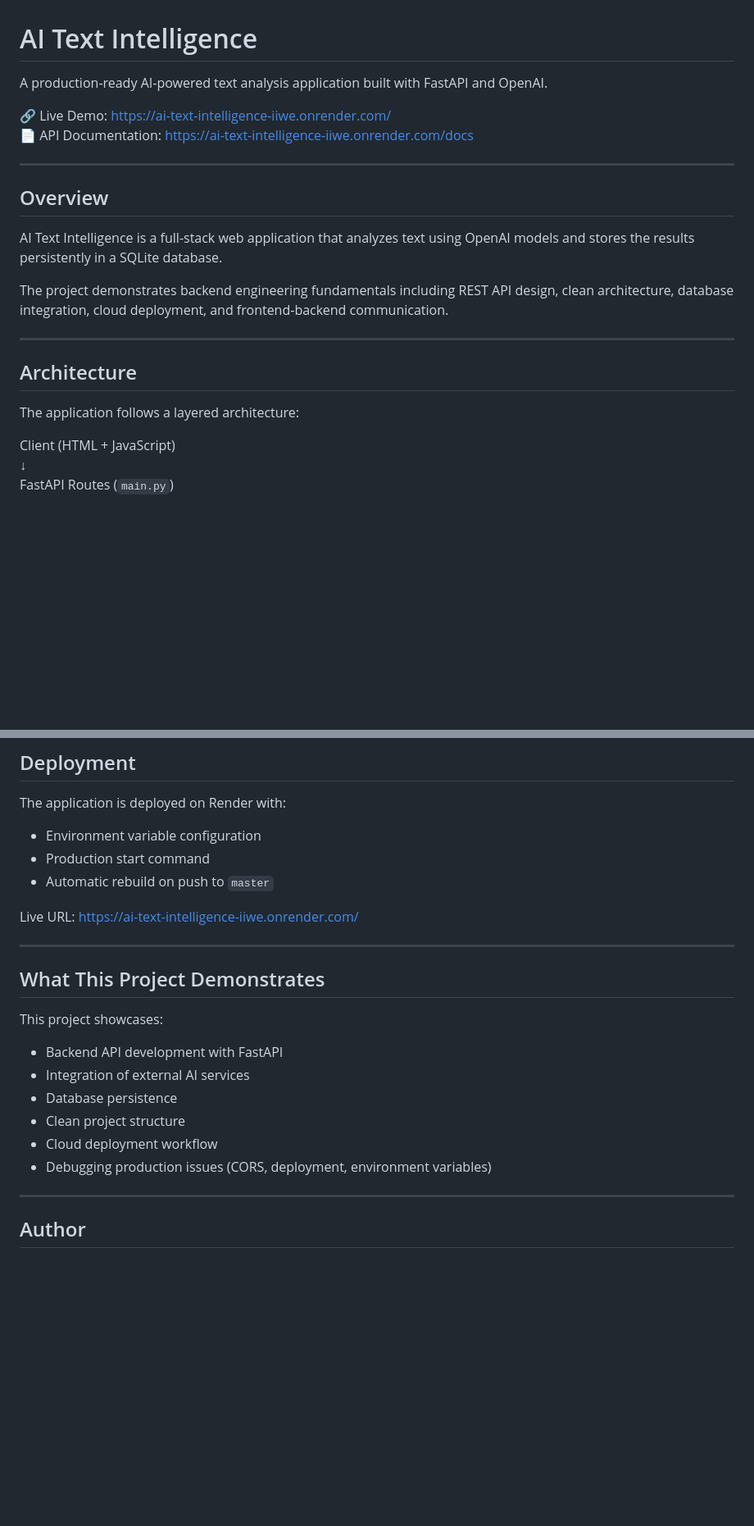
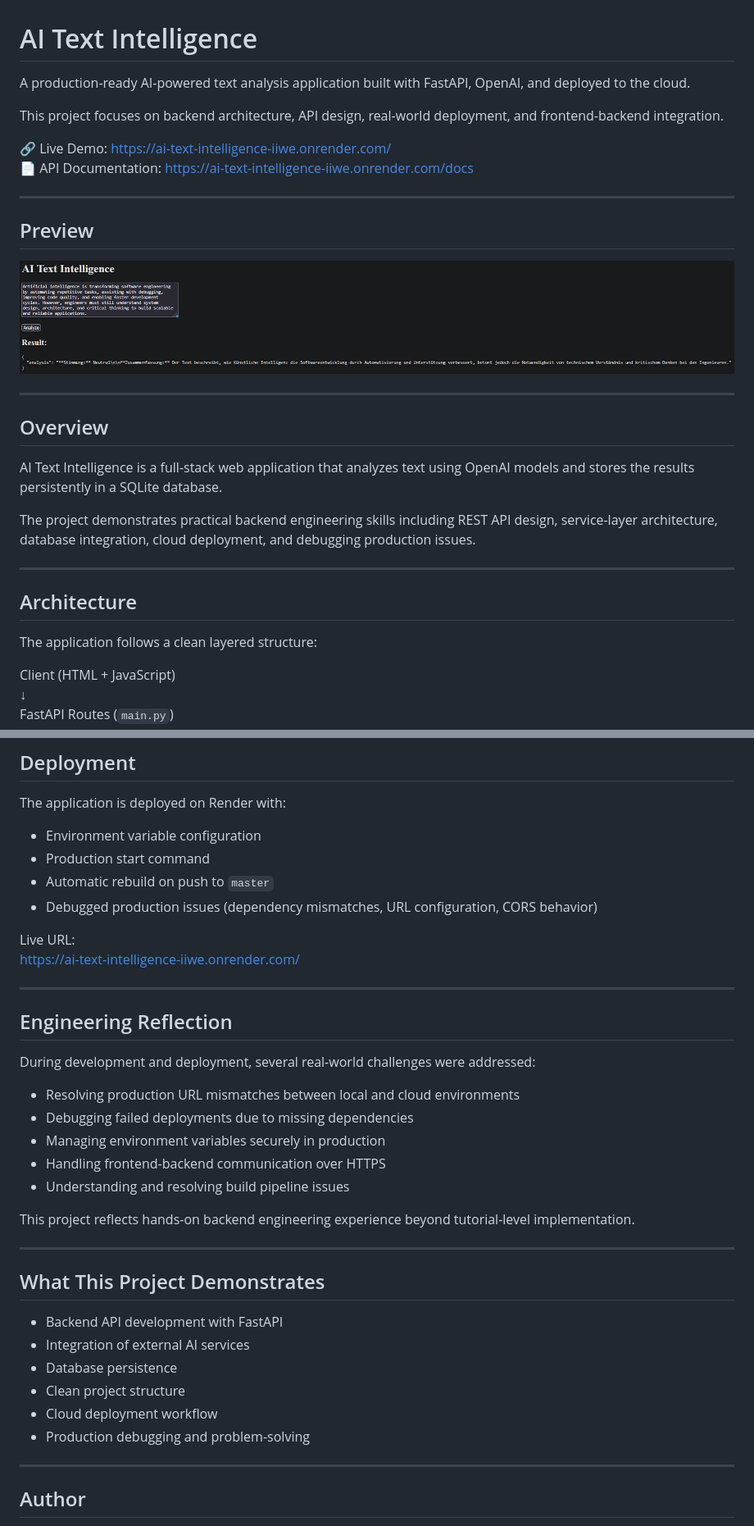
Before and after one commit to abdullahdel/ai-text-intelligence, a Markdown page: README.md, 2 parts joined by grey strips. Shown: that part at 82% size. Rendered like a GitHub page; pictures changed too: screenshot.png (added); blank space fills up the shorter version.

Commit message:
docs: add application screenshot

```diff
--- a/README.md
+++ b/README.md
@@ -1,9 +1,17 @@
 # AI Text Intelligence
 
-A production-ready AI-powered text analysis application built with FastAPI and OpenAI.
+A production-ready AI-powered text analysis application built with FastAPI, OpenAI, and deployed to the cloud.
+
+This project focuses on backend architecture, API design, real-world deployment, and frontend-backend integration.
 
 🔗 Live Demo: https://ai-text-intelligence-iiwe.onrender.com/
 📄 API Documentation: https://ai-text-intelligence-iiwe.onrender.com/docs
+
+---
+
+## Preview
+
+![Application Screenshot](screenshot.png)
 
 ---
 
@@ -11,13 +19,13 @@ A production-ready AI-powered text analysis application built with FastAPI and O
 
 AI Text Intelligence is a full-stack web application that analyzes text using OpenAI models and stores the results persistently in a SQLite database.
 
-The project demonstrates backend engineering fundamentals including REST API design, clean architecture, database integration, cloud deployment, and frontend-backend communication.
+The project demonstrates practical backend engineering skills including REST API design, service-layer architecture, database integration, cloud deployment, and debugging production issues.
 
 ---
 
 ## Architecture
 
-The application follows a layered architecture:
+The application follows a clean layered structure:
 
 Client (HTML + JavaScript)
 ↓
@@ -138,22 +148,35 @@ The application is deployed on Render with:
 - Environment variable configuration
 - Production start command
 - Automatic rebuild on push to `master`
+- Debugged production issues (dependency mismatches, URL configuration, CORS behavior)
 
 Live URL:
 https://ai-text-intelligence-iiwe.onrender.com/
 
 ---
 
+## Engineering Reflection
+
+During development and deployment, several real-world challenges were addressed:
+
+- Resolving production URL mismatches between local and cloud environments
+- Debugging failed deployments due to missing dependencies
+- Managing environment variables securely in production
+- Handling frontend-backend communication over HTTPS
+- Understanding and resolving build pipeline issues
+
+This project reflects hands-on backend engineering experience beyond tutorial-level implementation.
+
+---
+
 ## What This Project Demonstrates
-
-This project showcases:
 
 - Backend API development with FastAPI
 - Integration of external AI services
 - Database persistence
 - Clean project structure
 - Cloud deployment workflow
-- Debugging production issues (CORS, deployment, environment variables)
+- Production debugging and problem-solving
 
 ---
 
```
Also changed, not shown: other parts of README.md (+6 -4 lines).
